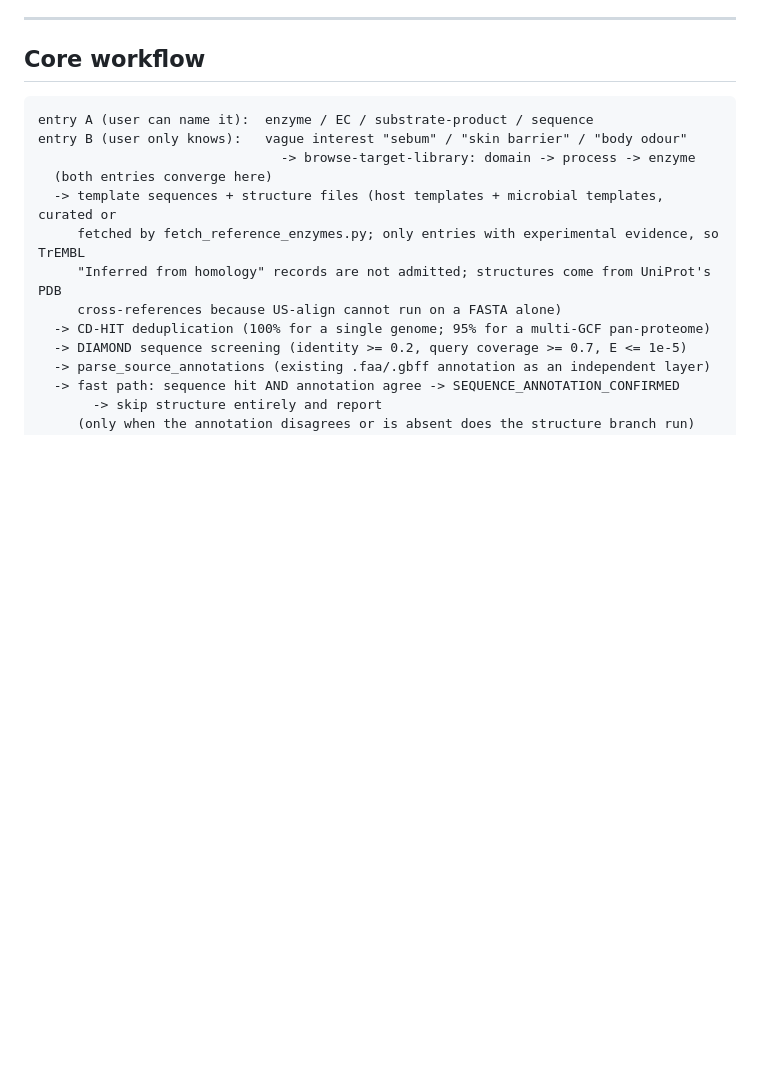
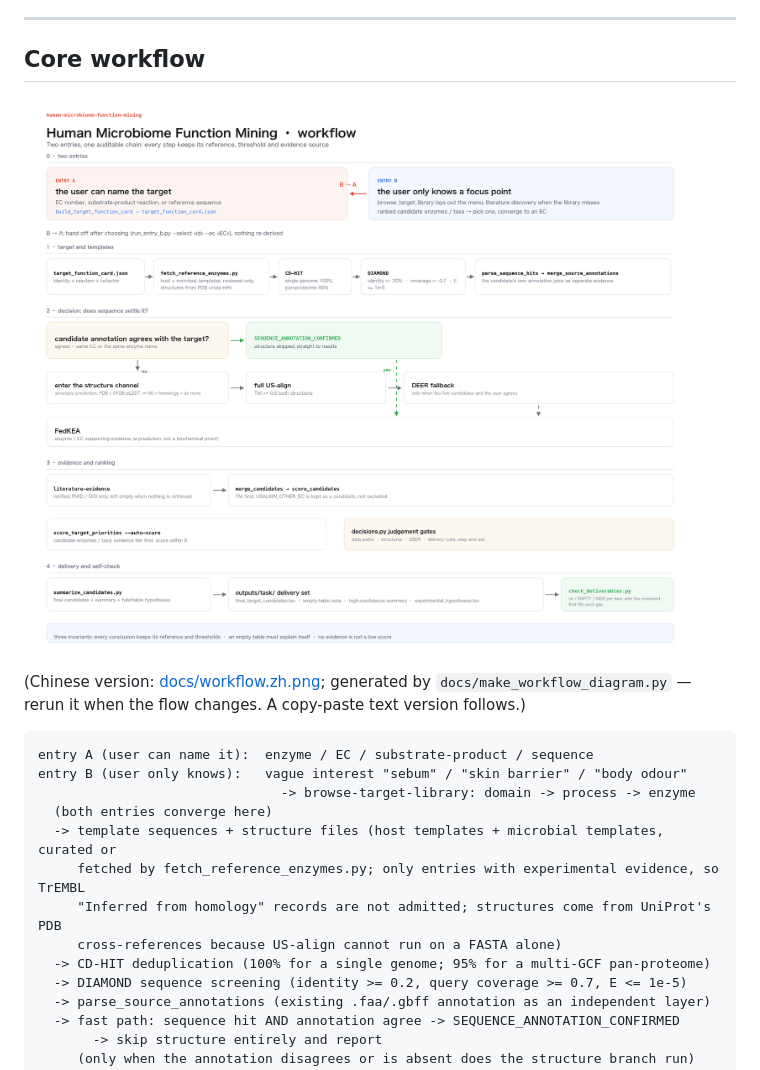
Before and after one commit to Liuyixin-lily/dsh-bio-human-microbiome-function-mining, a Markdown page: README.en.md, the part around the change. GitHub-like rendering; pictures changed too: docs/workflow.en.png (added); blank space fills up the shorter version.

````diff
--- a/README.en.md
+++ b/README.en.md
@@ -278,6 +278,11 @@ Decision rules come from `experimental_hypotheses.tsv`, fixed **before** the dat
 ---
 
 ## Core workflow
+
+![workflow](docs/workflow.en.png)
+
+(Chinese version: [docs/workflow.zh.png](docs/workflow.zh.png); generated by `docs/make_workflow_diagram.py` — rerun it when the flow changes. A copy-paste text version follows.)
+
 
 ```text
 entry A (user can name it):  enzyme / EC / substrate-product / sequence
````
Also changed, not shown: DELIVERY.md (+1 -0 lines), README.md (+7 -0 lines), docs/workflow.zh.png (added), 2 other files.
